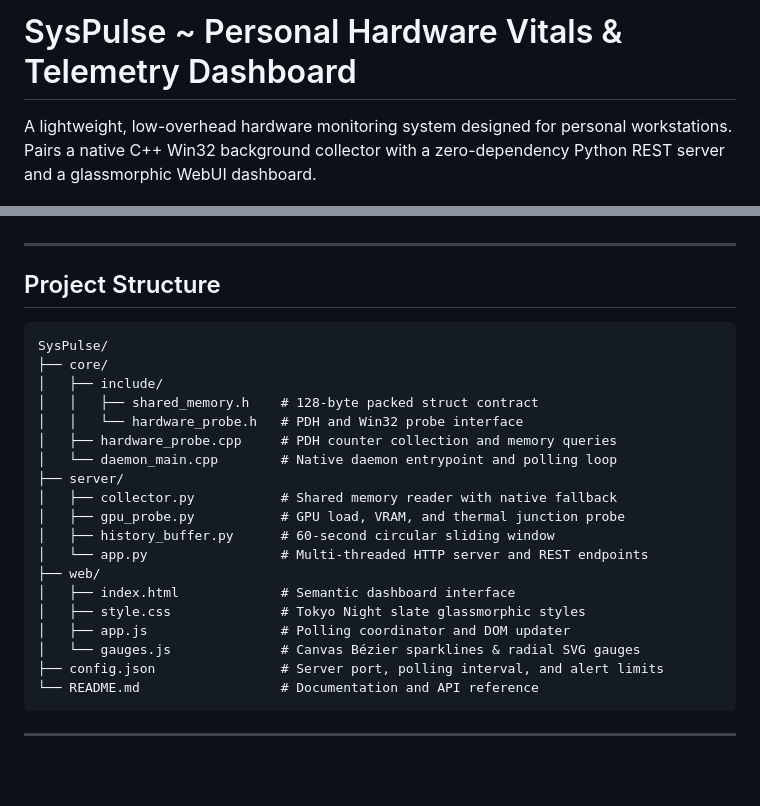
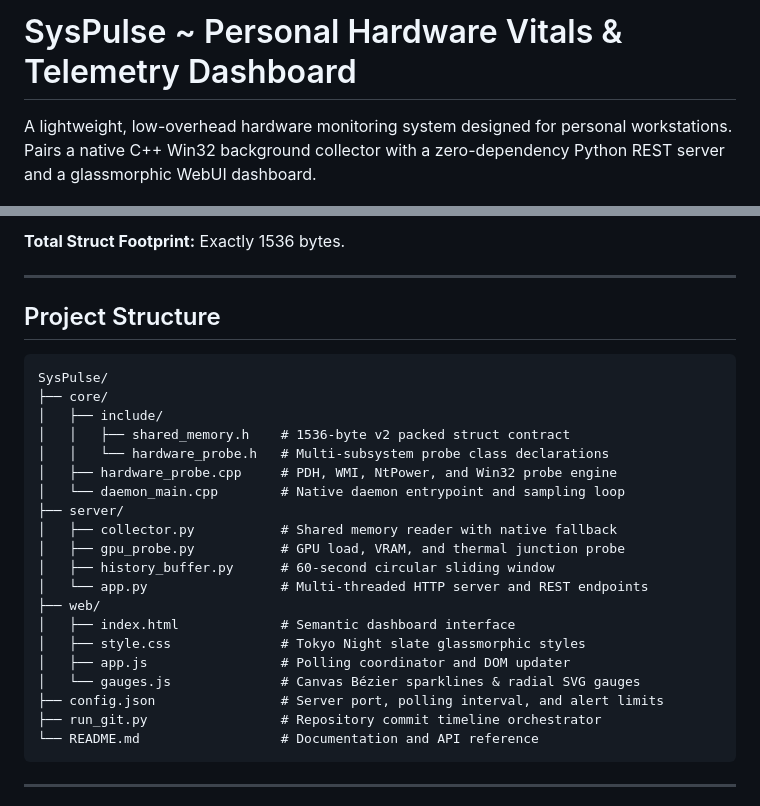
Before and after one commit to its-sorakun/syspulse, a Markdown page: README.md, 2 parts joined by grey strips. Drawn GitHub-style; blank space fills up the shorter version.

````diff
--- a/README.md
+++ b/README.md
@@ -1,8 +1,9 @@
 <!--
 Implementation details:
 Documentation and architecture manual for the SysPulse personal hardware monitoring system.
-Details the shared memory IPC contract, C++ Win32 hardware probe, Python telemetry server,
-and responsive WebUI dashboard.
+Details the v2 shared memory IPC contract, C++ Win32 hardware probe, Python telemetry server,
+and responsive WebUI dashboard. Covers per-core telemetry, disk/network I/O counters,
+drive capacities, power status, top-N process tracking, and WMI ACPI thermal querying.
 -->
 
 # SysPulse ~ Personal Hardware Vitals & Telemetry Dashboard
@@ -50,3 +100,4 @@ A lightweight, low-overhead hardware monitoring system designed for personal wor
+**Total Struct Footprint:** Exactly 1536 bytes.
 
 ---
 
@@ -56,10 +107,10 @@ A lightweight, low-overhead hardware monitoring system designed for personal wor
 SysPulse/
 ├── core/
 │   ├── include/
-│   │   ├── shared_memory.h    # 128-byte packed struct contract
-│   │   └── hardware_probe.h   # PDH and Win32 probe interface
-│   ├── hardware_probe.cpp     # PDH counter collection and memory queries
-│   └── daemon_main.cpp        # Native daemon entrypoint and polling loop
+│   │   ├── shared_memory.h    # 1536-byte v2 packed struct contract
+│   │   └── hardware_probe.h   # Multi-subsystem probe class declarations
+│   ├── hardware_probe.cpp     # PDH, WMI, NtPower, and Win32 probe engine
+│   └── daemon_main.cpp        # Native daemon entrypoint and sampling loop
 ├── server/
 │   ├── collector.py           # Shared memory reader with native fallback
 │   ├── gpu_probe.py           # GPU load, VRAM, and thermal junction probe
@@ -71,6 +122,7 @@ SysPulse/
 │   ├── app.js                 # Polling coordinator and DOM updater
 │   └── gauges.js              # Canvas Bézier sparklines & radial SVG gauges
 ├── config.json                # Server port, polling interval, and alert limits
+├── run_git.py                 # Repository commit timeline orchestrator
 └── README.md                  # Documentation and API reference
 ```
 
````
Also changed, not shown: other parts of README.md (+74 -19 lines).
